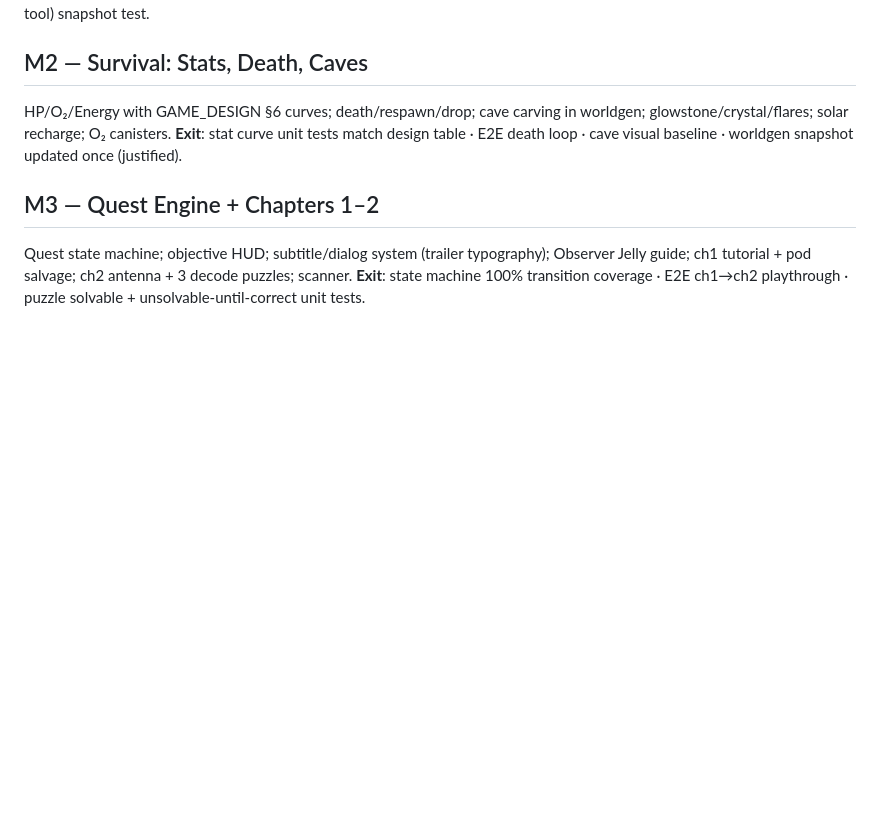
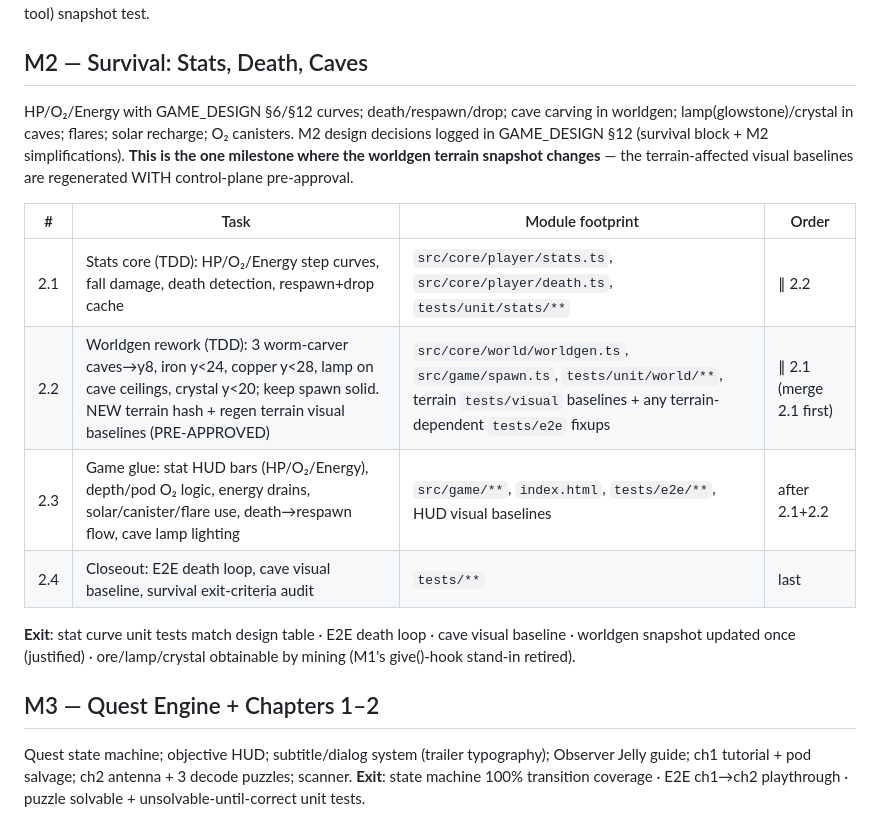
Before and after one commit to donozhang1992/interstellar-craft, a Markdown page: docs/ROADMAP.md, the part around the change. Rendered like a GitHub page; blank space fills up the shorter version.

```diff
--- a/docs/ROADMAP.md
+++ b/docs/ROADMAP.md
@@ -43,10 +43,22 @@ HUD visual baselines · mining speed matrix (block × tool) snapshot test.
 
 ## M2 — Survival: Stats, Death, Caves
 
-HP/O₂/Energy with GAME_DESIGN §6 curves; death/respawn/drop; cave carving in
-worldgen; glowstone/crystal/flares; solar recharge; O₂ canisters. **Exit**: stat
-curve unit tests match design table · E2E death loop · cave visual baseline ·
-worldgen snapshot updated once (justified).
+HP/O₂/Energy with GAME_DESIGN §6/§12 curves; death/respawn/drop; cave carving in
+worldgen; lamp(glowstone)/crystal in caves; flares; solar recharge; O₂ canisters.
+M2 design decisions logged in GAME_DESIGN §12 (survival block + M2 simplifications).
+**This is the one milestone where the worldgen terrain snapshot changes** — the
+terrain-affected visual baselines are regenerated WITH control-plane pre-approval.
+
+| # | Task | Module footprint | Order |
+|---|------|-----------------|-------|
+| 2.1 | Stats core (TDD): HP/O₂/Energy step curves, fall damage, death detection, respawn+drop cache | `src/core/player/stats.ts`, `src/core/player/death.ts`, `tests/unit/stats/**` | ∥ 2.2 |
+| 2.2 | Worldgen rework (TDD): 3 worm-carver caves→y8, iron y<24, copper y<28, lamp on cave ceilings, crystal y<20; keep spawn solid. NEW terrain hash + regen terrain visual baselines (PRE-APPROVED) | `src/core/world/worldgen.ts`, `src/game/spawn.ts`, `tests/unit/world/**`, terrain `tests/visual` baselines + any terrain-dependent `tests/e2e` fixups | ∥ 2.1 (merge 2.1 first) |
+| 2.3 | Game glue: stat HUD bars (HP/O₂/Energy), depth/pod O₂ logic, energy drains, solar/canister/flare use, death→respawn flow, cave lamp lighting | `src/game/**`, `index.html`, `tests/e2e/**`, HUD visual baselines | after 2.1+2.2 |
+| 2.4 | Closeout: E2E death loop, cave visual baseline, survival exit-criteria audit | `tests/**` | last |
+
+**Exit**: stat curve unit tests match design table · E2E death loop · cave visual
+baseline · worldgen snapshot updated once (justified) · ore/lamp/crystal obtainable
+by mining (M1's give()-hook stand-in retired).
 
 ## M3 — Quest Engine + Chapters 1–2
 
```
Also changed, not shown: docs/GAME_DESIGN.md (+24 -4 lines).
